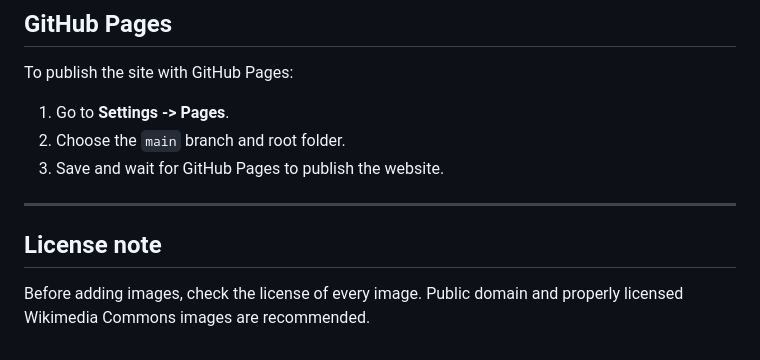
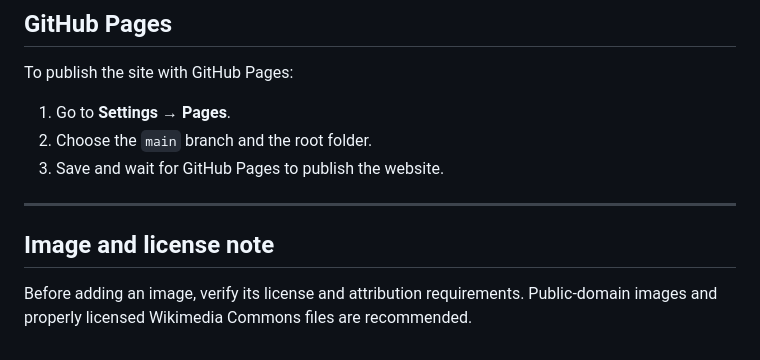
Before and after one commit to rexram987-create/ancient-greek-thinkers, a Markdown page: README.md, the part around one of its changes. Rendered like a GitHub page.

```diff
--- a/README.md
+++ b/README.md
@@ -123,12 +141,12 @@ Future versions can add:
 
 To publish the site with GitHub Pages:
 
-1. Go to **Settings -> Pages**.
-2. Choose the `main` branch and root folder.
+1. Go to **Settings → Pages**.
+2. Choose the `main` branch and the root folder.
 3. Save and wait for GitHub Pages to publish the website.
 
 ---
 
-## License note
+## Image and license note
 
-Before adding images, check the license of every image. Public domain and properly licensed Wikimedia Commons images are recommended.
+Before adding an image, verify its license and attribution requirements. Public-domain images and properly licensed Wikimedia Commons files are recommended.
```
Also changed, not shown: other parts of README.md (+76 -58 lines).
